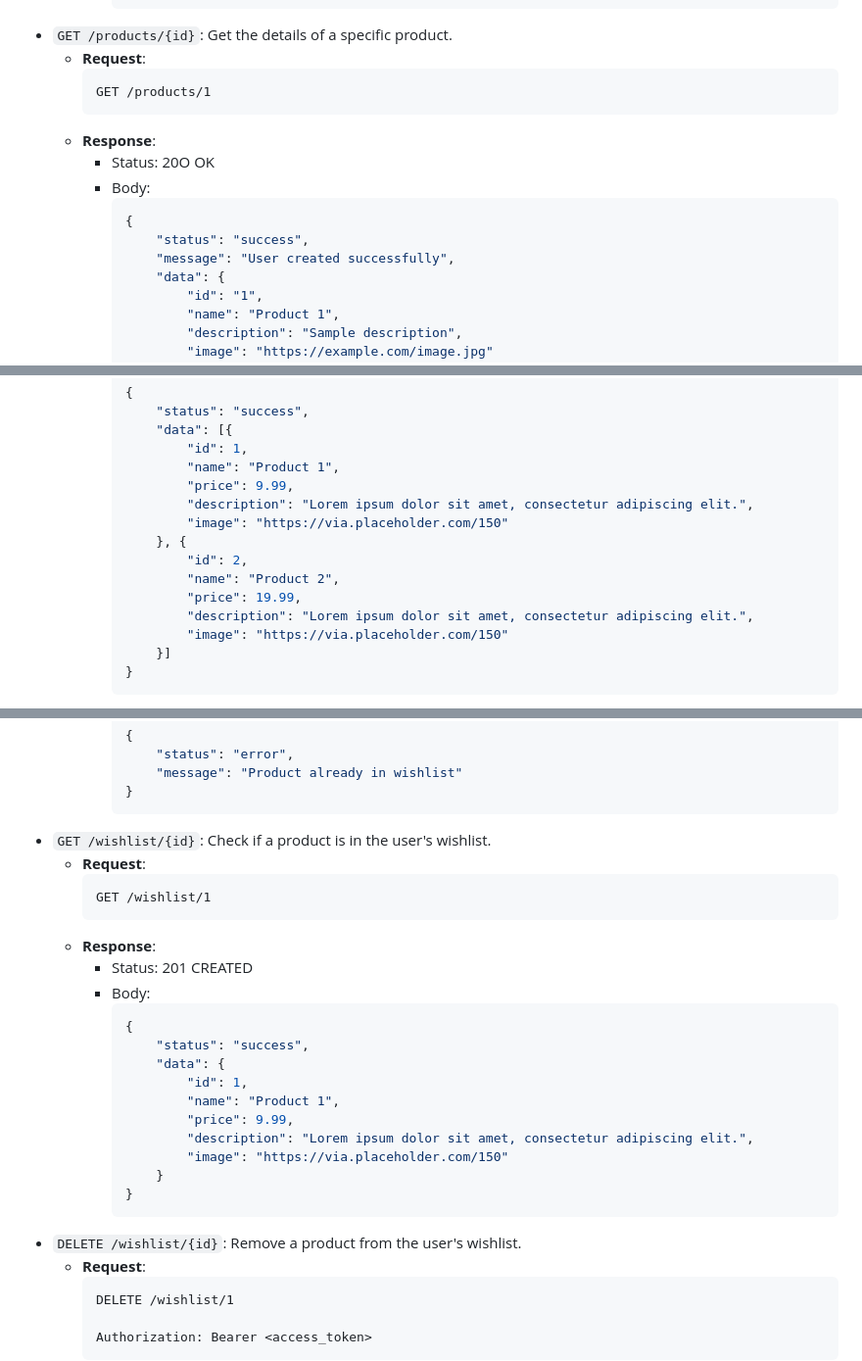
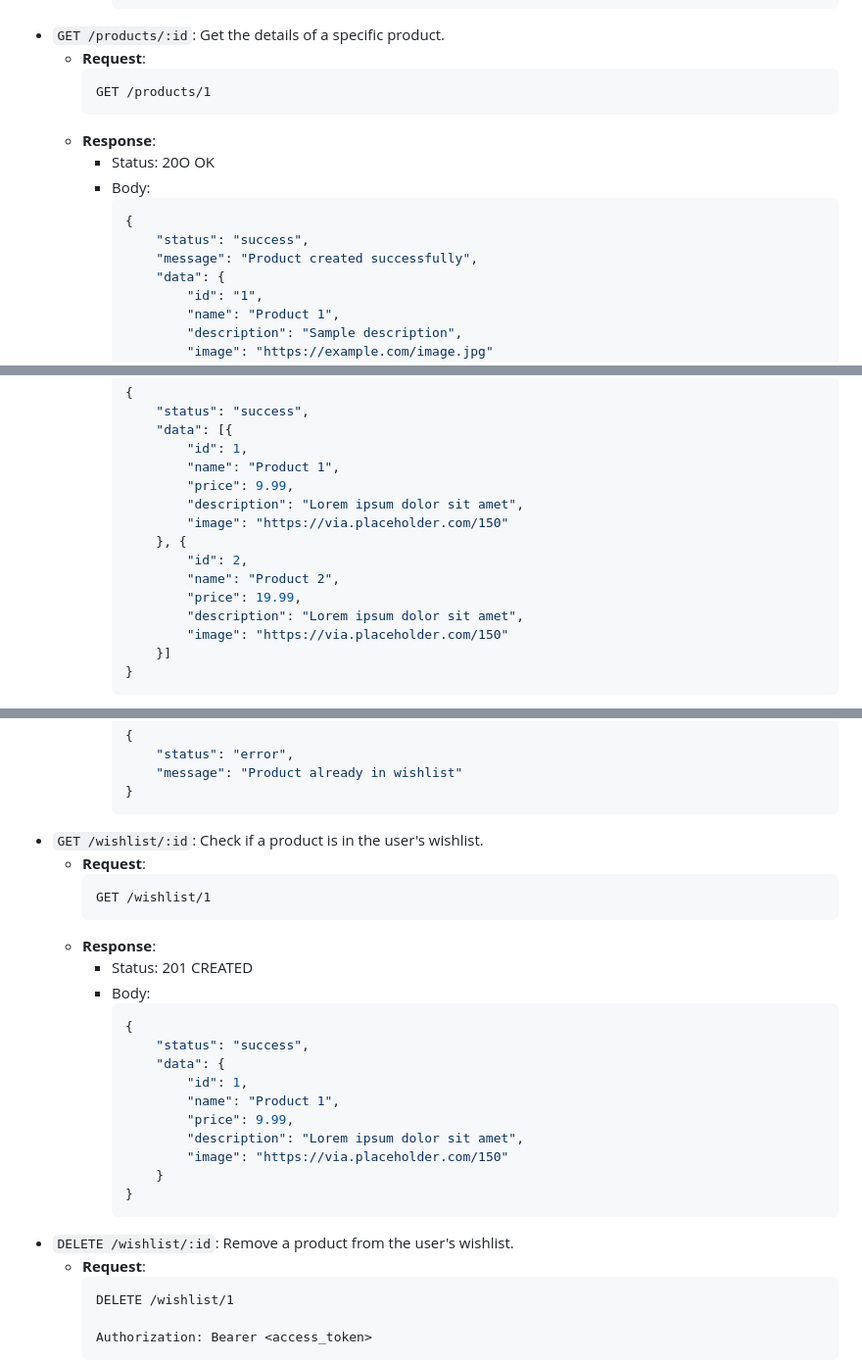
Before and after one commit to dev-laww/next-e-commerce, a Markdown page: ENDPOINTS.md, 3 parts joined by grey strips. Shown: that part at 98% size. Drawn GitHub-style.

Commit message:
chore: updated ENDPOINTS.md

````diff
--- a/ENDPOINTS.md
+++ b/ENDPOINTS.md
@@ -428,7 +574,7 @@ List of all the endpoints in the API.
               ]
             }
             ```
-- `GET /products/{id}`: Get the details of a specific product.
+- `GET /products/:id`: Get the details of a specific product.
     - **Request**:
         ```http request
         GET /products/1
@@ -439,7 +585,7 @@ List of all the endpoints in the API.
             ```json
             {
                 "status": "success",
-                "message": "User created successfully",
+                "message": "Product created successfully",
                 "data": {
                     "id": "1",
                     "name": "Product 1",
@@ -1278,13 +1424,13 @@ List of all the endpoints in the API.
                     "id": 1,
                     "name": "Product 1",
                     "price": 9.99,
-                    "description": "Lorem ipsum dolor sit amet, consectetur adipiscing elit.",
+                    "description": "Lorem ipsum dolor sit amet",
                     "image": "https://via.placeholder.com/150"
                 }, {
                     "id": 2,
                     "name": "Product 2",
                     "price": 19.99,
-                    "description": "Lorem ipsum dolor sit amet, consectetur adipiscing elit.",
+                    "description": "Lorem ipsum dolor sit amet",
                     "image": "https://via.placeholder.com/150"
                 }]
             }
@@ -1319,7 +1465,7 @@ List of all the endpoints in the API.
                 "message": "Product already in wishlist"
             }
             ```
-- `GET /wishlist/{id}`: Check if a product is in the user's wishlist.
+- `GET /wishlist/:id`: Check if a product is in the user's wishlist.
     - **Request**:
         ```http request
         GET /wishlist/1
@@ -1334,12 +1480,12 @@ List of all the endpoints in the API.
                     "id": 1,
                     "name": "Product 1",
                     "price": 9.99,
-                    "description": "Lorem ipsum dolor sit amet, consectetur adipiscing elit.",
+                    "description": "Lorem ipsum dolor sit amet",
                     "image": "https://via.placeholder.com/150"
                 }
             }
             ```
-- `DELETE /wishlist/{id}`: Remove a product from the user's wishlist.
+- `DELETE /wishlist/:id`: Remove a product from the user's wishlist.
     - **Request**:
         ```http request
         DELETE /wishlist/1
````
Also changed, not shown: other parts of ENDPOINTS.md (+178 -32 lines).
